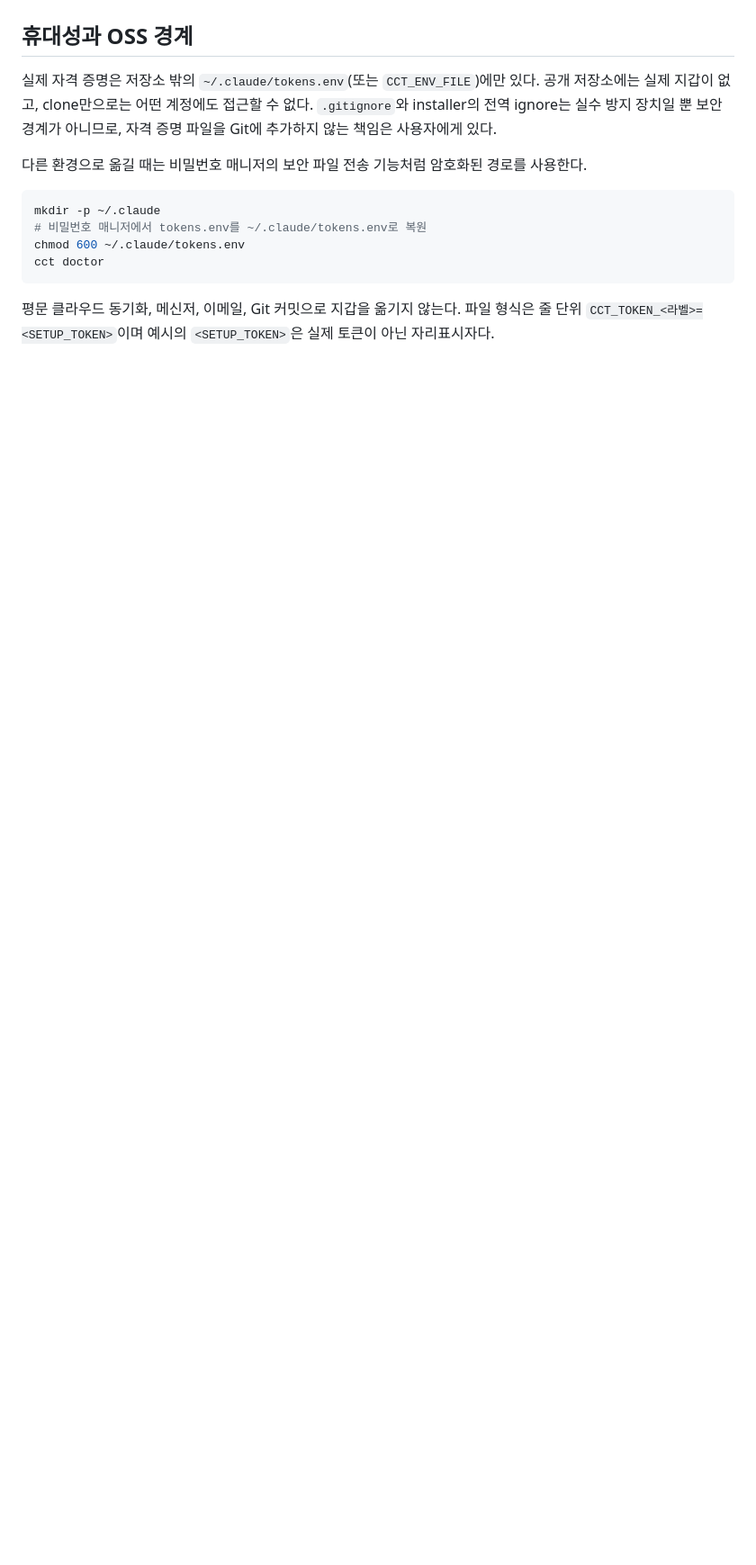
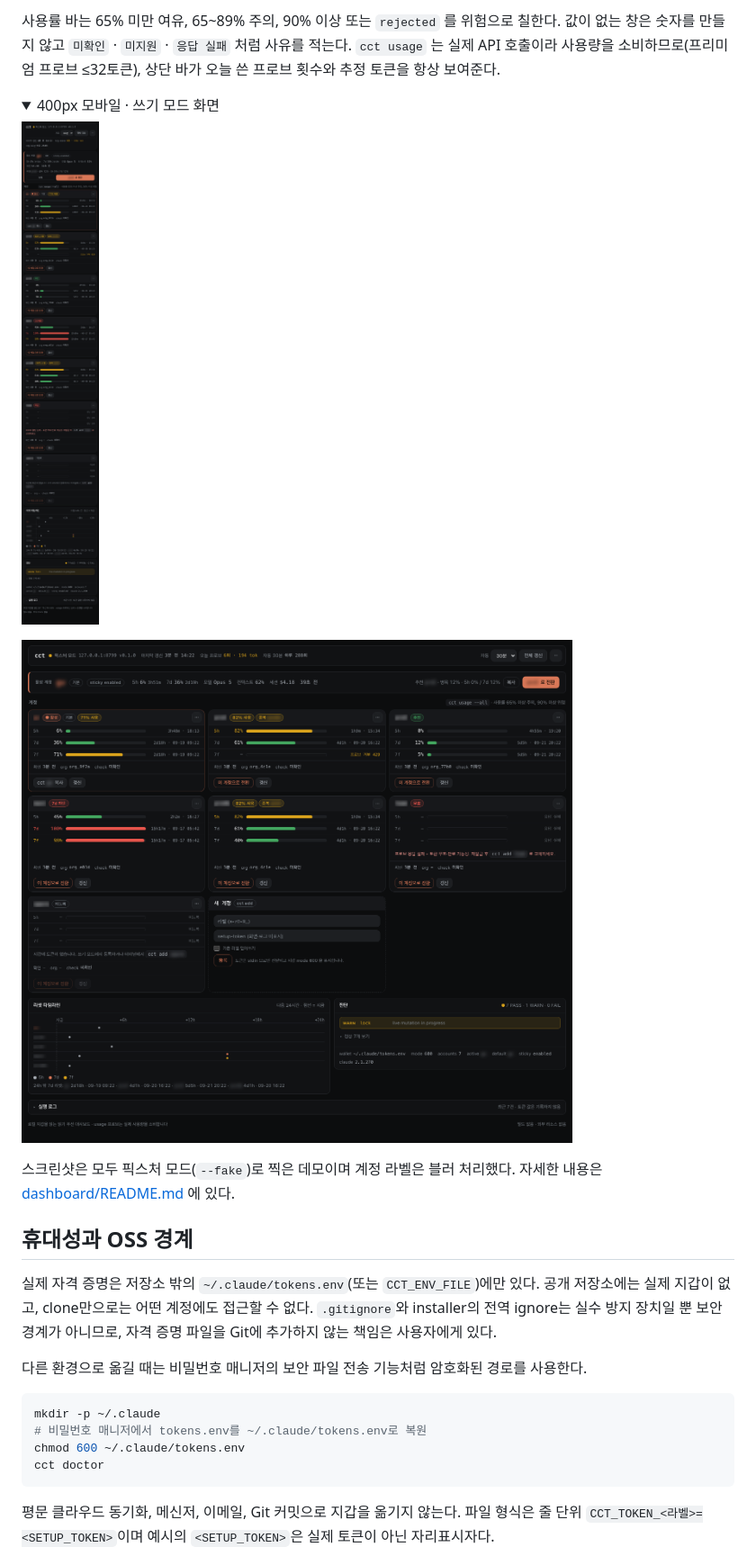
Before and after one commit to Bkankim/cct, a Markdown page: README.md, the part around one of its changes. Shown at 90% size. GitHub-like rendering; pictures changed too: dashboard/screenshots/mobile-400.png, dashboard/screenshots/write-mode-1400.png; folded sections open; blank space fills up the shorter version.

```diff
--- a/README.md
+++ b/README.md
@@ -77,3 +98,16 @@ env 상속이 아니라 명령값 시크릿을 지원하는 도구에는 설치
+사용률 바는 65% 미만 여유, 65~89% 주의, 90% 이상 또는 `rejected` 를 위험으로 칠한다. 값이 없는 창은 숫자를 만들지 않고 `미확인` · `미지원` · `응답 실패` 처럼 사유를 적는다. `cct usage` 는 실제 API 호출이라 사용량을 소비하므로(프리미엄 프로브 ≤32토큰), 상단 바가 오늘 쓴 프로브 횟수와 추정 토큰을 항상 보여준다.
+
+<details>
+<summary>400px 모바일 · 쓰기 모드 화면</summary>
+
+![400px 모바일](dashboard/screenshots/mobile-400.png)
+
+![쓰기 모드](dashboard/screenshots/write-mode-1400.png)
+
+</details>
+
+스크린샷은 모두 픽스처 모드(`--fake`)로 찍은 데모이며 계정 라벨은 블러 처리했다. 자세한 내용은 [dashboard/README.md](dashboard/README.md) 에 있다.
+
 ## 휴대성과 OSS 경계
 
 실제 자격 증명은 저장소 밖의 `~/.claude/tokens.env`(또는 `CCT_ENV_FILE`)에만 있다. 공개 저장소에는 실제 지갑이 없고, clone만으로는 어떤 계정에도 접근할 수 없다. `.gitignore`와 installer의 전역 ignore는 실수 방지 장치일 뿐 보안 경계가 아니므로, 자격 증명 파일을 Git에 추가하지 않는 책임은 사용자에게 있다.
```
Also changed, not shown: other parts of README.md (+21 -0 lines), README.en.md (+34 -0 lines), dashboard/README.md (+2 -0 lines), dashboard/screenshots/desktop-1400.png.
